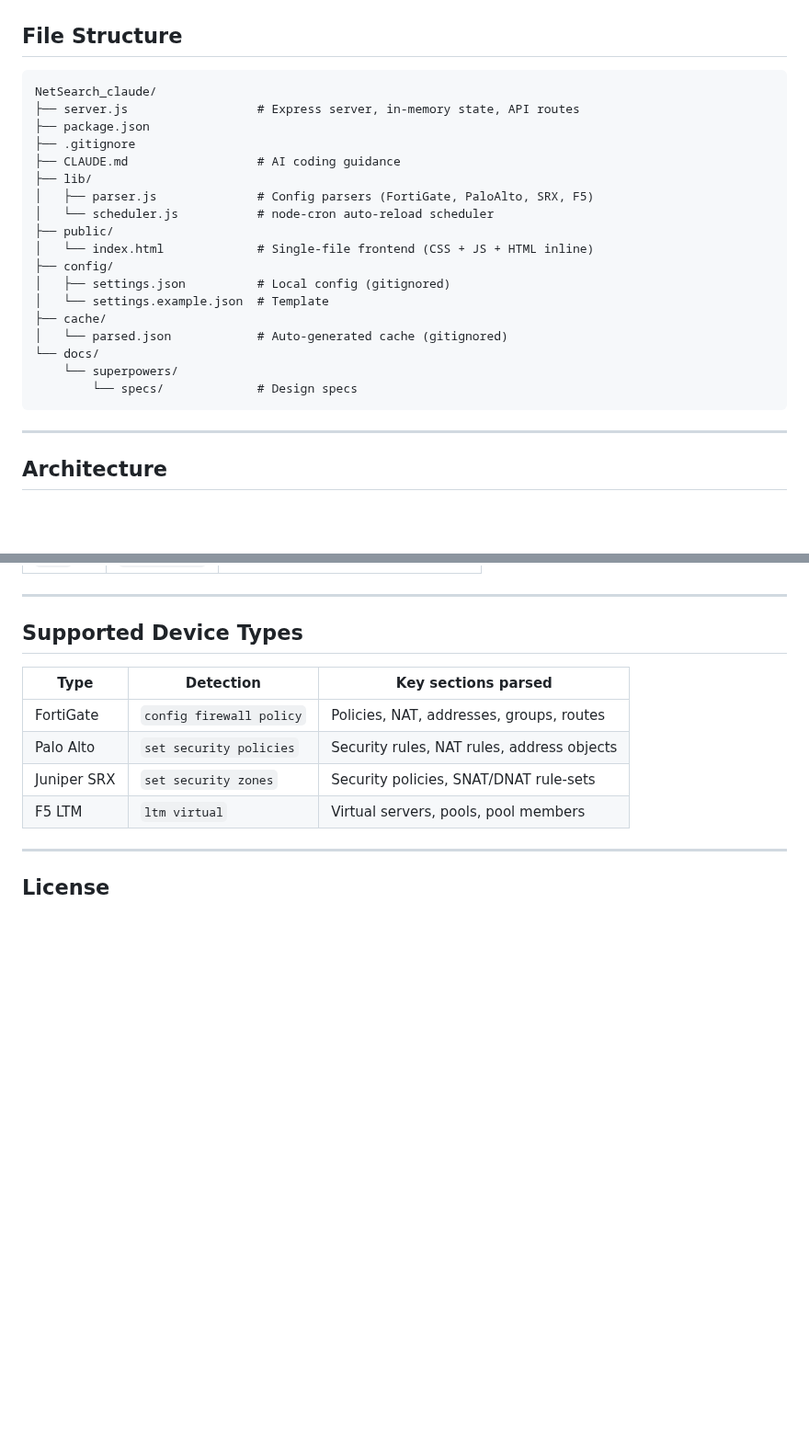
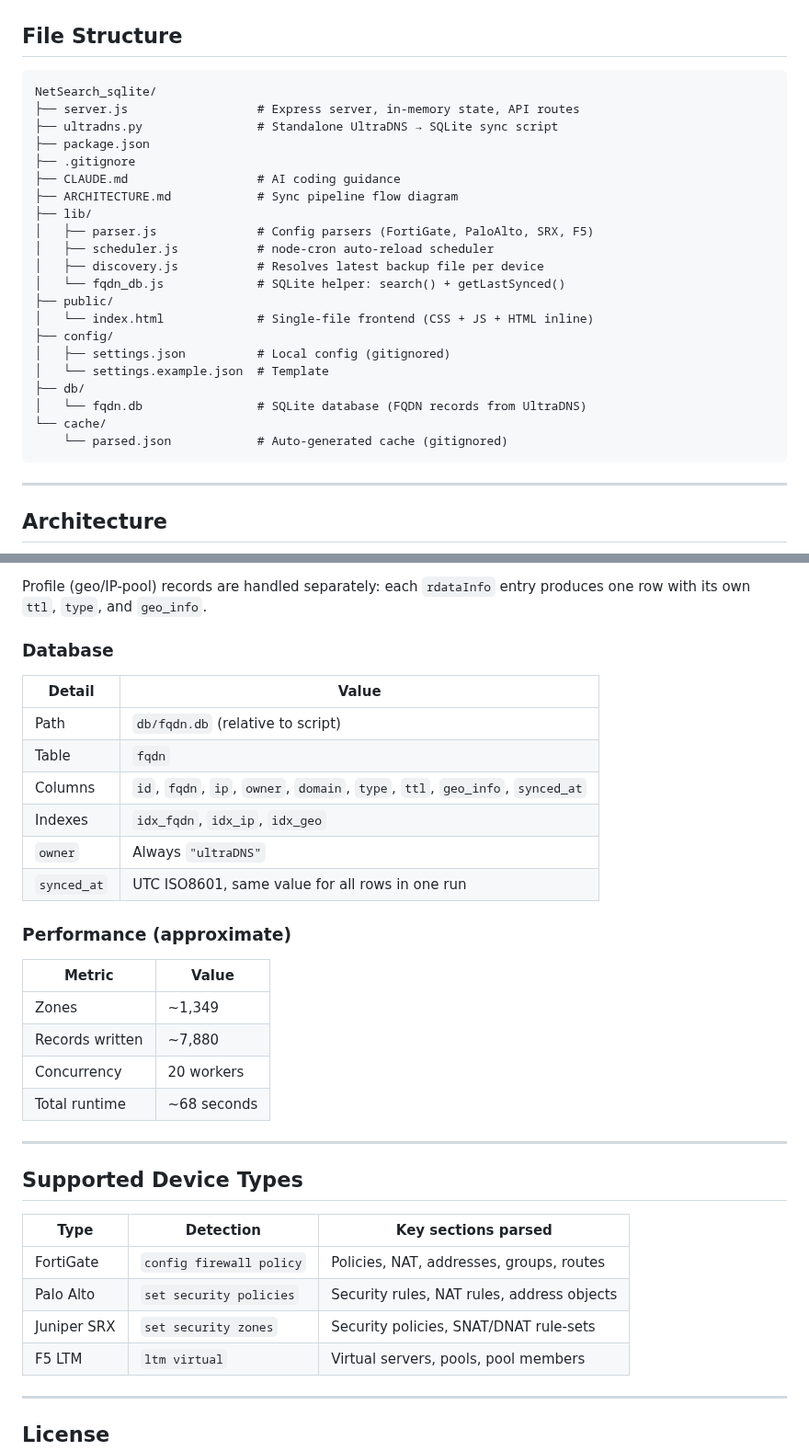
Before and after one commit to ccclll1228/NetSearch_claude_sqlite, a Markdown page: README.md, 2 parts joined by grey strips. Shown at 92% size. Drawn GitHub-style; blank space fills up the shorter version.

````diff
--- a/README.md
+++ b/README.md
@@ -104,24 +104,27 @@ curl http://localhost:3000/api/status
 ## File Structure
 
 ```
-NetSearch_claude/
+NetSearch_sqlite/
 ├── server.js                  # Express server, in-memory state, API routes
+├── ultradns.py                # Standalone UltraDNS → SQLite sync script
 ├── package.json
 ├── .gitignore
 ├── CLAUDE.md                  # AI coding guidance
+├── ARCHITECTURE.md            # Sync pipeline flow diagram
 ├── lib/
 │   ├── parser.js              # Config parsers (FortiGate, PaloAlto, SRX, F5)
-│   └── scheduler.js           # node-cron auto-reload scheduler
+│   ├── scheduler.js           # node-cron auto-reload scheduler
+│   ├── discovery.js           # Resolves latest backup file per device
+│   └── fqdn_db.js             # SQLite helper: search() + getLastSynced()
 ├── public/
 │   └── index.html             # Single-file frontend (CSS + JS + HTML inline)
 ├── config/
 │   ├── settings.json          # Local config (gitignored)
 │   └── settings.example.json  # Template
-├── cache/
-│   └── parsed.json            # Auto-generated cache (gitignored)
-└── docs/
-    └── superpowers/
-        └── specs/             # Design specs
+├── db/
+│   └── fqdn.db                # SQLite database (FQDN records from UltraDNS)
+└── cache/
+    └── parsed.json            # Auto-generated cache (gitignored)
 ```
 
 ---
@@ -164,3 +227,24 @@ flowchart TD
+Profile (geo/IP-pool) records are handled separately: each `rdataInfo` entry produces one row with its own `ttl`, `type`, and `geo_info`.
+
+### Database
+
+| Detail | Value |
+|--------|-------|
+| Path | `db/fqdn.db` (relative to script) |
+| Table | `fqdn` |
+| Columns | `id`, `fqdn`, `ip`, `owner`, `domain`, `type`, `ttl`, `geo_info`, `synced_at` |
+| Indexes | `idx_fqdn`, `idx_ip`, `idx_geo` |
+| `owner` | Always `"ultraDNS"` |
+| `synced_at` | UTC ISO8601, same value for all rows in one run |
+
+### Performance (approximate)
+
+| Metric | Value |
+|--------|-------|
+| Zones | ~1,349 |
+| Records written | ~7,880 |
+| Concurrency | 20 workers |
+| Total runtime | ~68 seconds |
 
 ---
 
````
Also changed, not shown: other parts of README.md (+60 -0 lines), ARCHITECTURE.md (added, +110 -0 lines).
